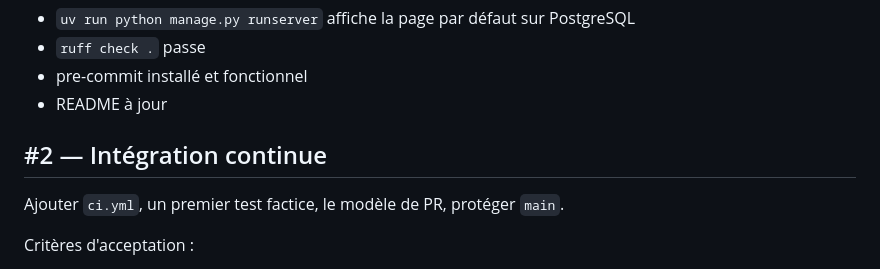
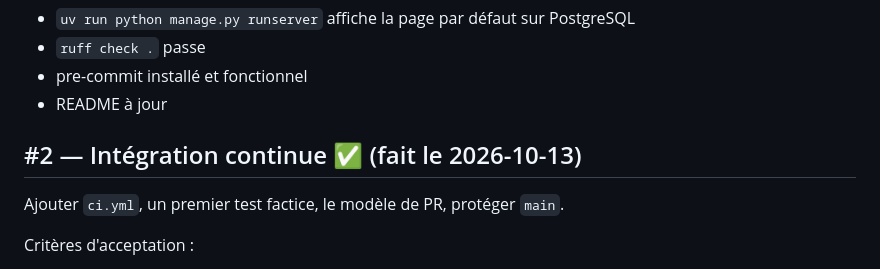
Before and after one commit to tijjanismk/sugu, a Markdown page: docs/tickets.md, the part around the change. Rendered like a GitHub page.

```diff
--- a/docs/tickets.md
+++ b/docs/tickets.md
@@ -17,7 +17,7 @@ Critères d'acceptation :
 - pre-commit installé et fonctionnel
 - README à jour
 
-## #2 — Intégration continue
+## #2 — Intégration continue ✅ (fait le 2026-10-13)
 
 Ajouter `ci.yml`, un premier test factice, le modèle de PR, protéger `main`.
 
```
Also changed, not shown: CONTEXT.md (+7 -4 lines).
